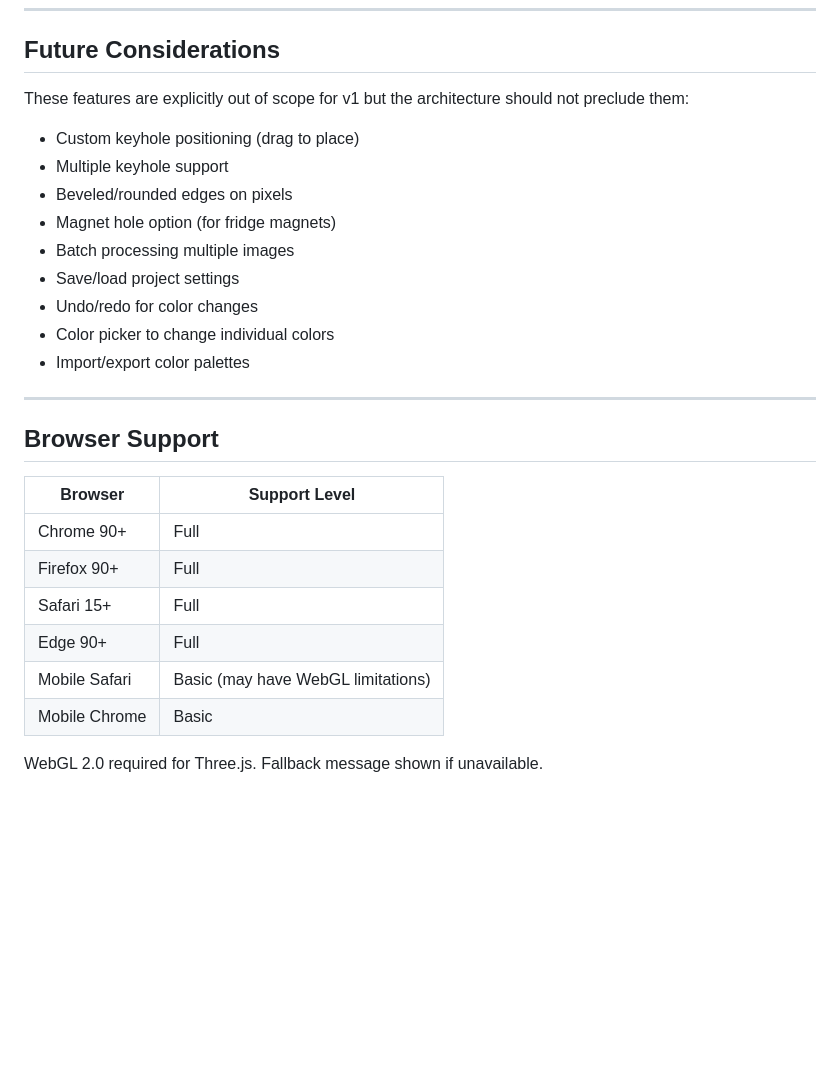
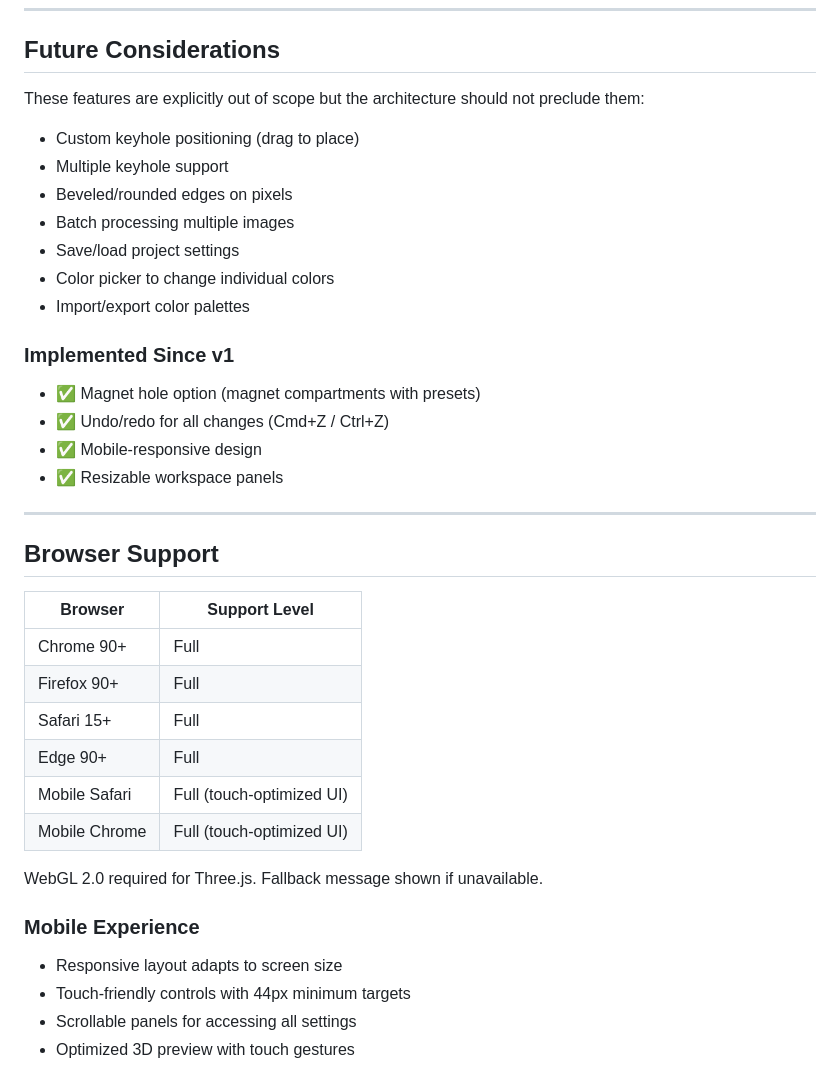
Before and after one commit to oct0f1sh/PixelArtTo3D, a Markdown page: SPECS.md, the part around one of its changes. Drawn GitHub-style; blank space fills up the shorter version.

```diff
--- a/SPECS.md
+++ b/SPECS.md
@@ -350,17 +355,22 @@ jobs:
 
 ## Future Considerations
 
-These features are explicitly out of scope for v1 but the architecture should not preclude them:
+These features are explicitly out of scope but the architecture should not preclude them:
 
 - Custom keyhole positioning (drag to place)
 - Multiple keyhole support
 - Beveled/rounded edges on pixels
-- Magnet hole option (for fridge magnets)
 - Batch processing multiple images
 - Save/load project settings
-- Undo/redo for color changes
 - Color picker to change individual colors
 - Import/export color palettes
+
+### Implemented Since v1
+
+- ✅ Magnet hole option (magnet compartments with presets)
+- ✅ Undo/redo for all changes (Cmd+Z / Ctrl+Z)
+- ✅ Mobile-responsive design
+- ✅ Resizable workspace panels
 
 ---
 
@@ -372,7 +382,14 @@ These features are explicitly out of scope for v1 but the architecture should no
 | Firefox 90+ | Full |
 | Safari 15+ | Full |
 | Edge 90+ | Full |
-| Mobile Safari | Basic (may have WebGL limitations) |
-| Mobile Chrome | Basic |
+| Mobile Safari | Full (touch-optimized UI) |
+| Mobile Chrome | Full (touch-optimized UI) |
 
 WebGL 2.0 required for Three.js. Fallback message shown if unavailable.
+
+### Mobile Experience
+
+- Responsive layout adapts to screen size
+- Touch-friendly controls with 44px minimum targets
+- Scrollable panels for accessing all settings
+- Optimized 3D preview with touch gestures
```
Also changed, not shown: other parts of SPECS.md (+65 -60 lines), CLAUDE.md (+24 -10 lines), README.md (+3 -1 lines).
